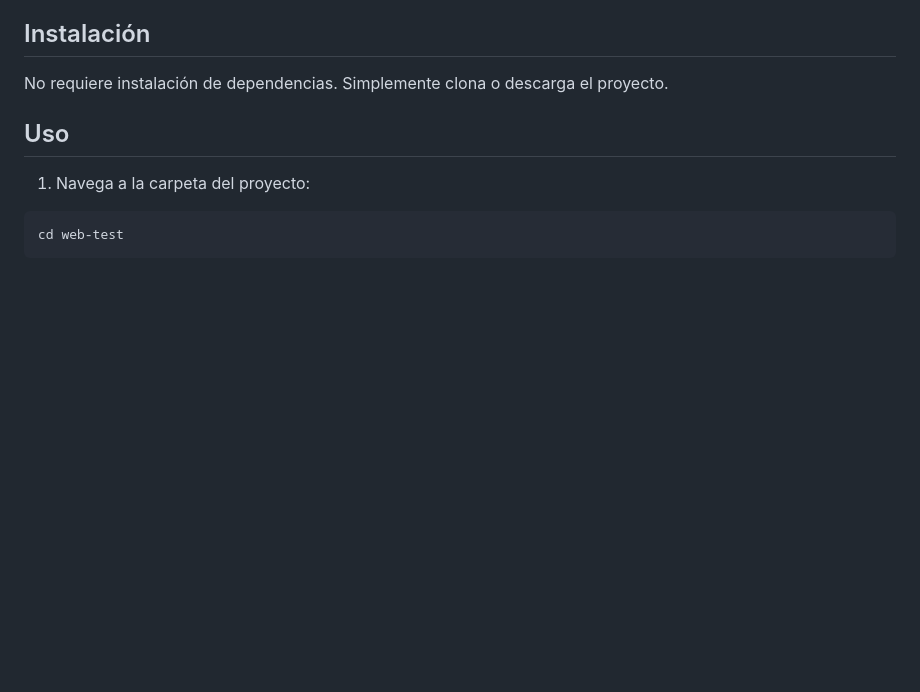
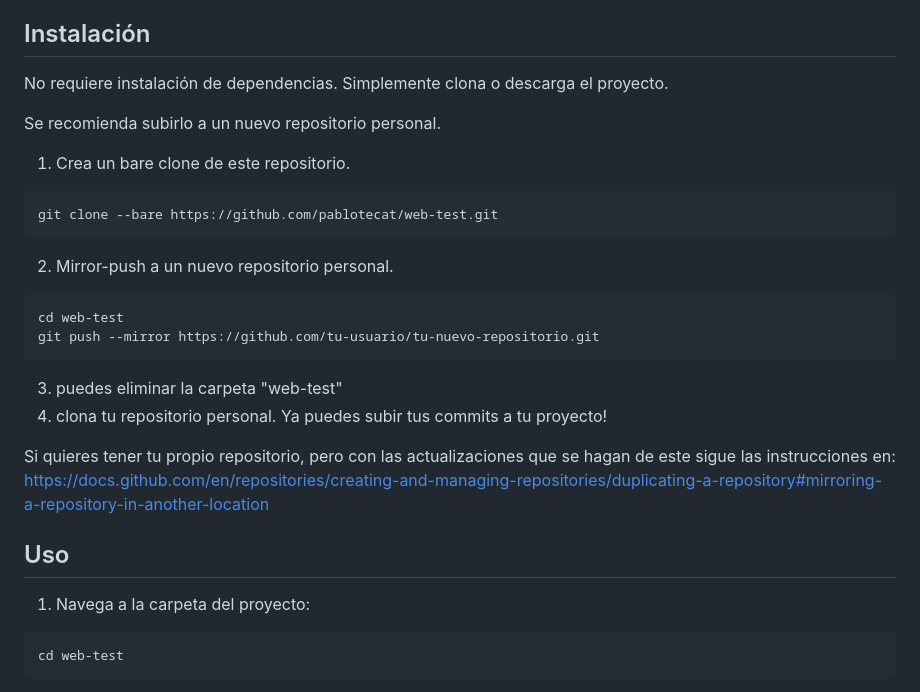
Before and after one commit to pablotecat/web-test-team-agents, a Markdown page: README.md, the part around the change. Drawn GitHub-style; blank space fills up the shorter version.

Commit message:
Add repository mirroring instructions to README
Added instructions for creating a personal repository and mirroring the original repository.

````diff
--- a/README.md
+++ b/README.md
@@ -16,6 +16,21 @@ Aplicación web simple para pruebas manuales y automatizadas de un formulario de
 ## Instalación
 
 No requiere instalación de dependencias. Simplemente clona o descarga el proyecto.
+
+Se recomienda subirlo a un nuevo repositorio personal.
+1. Crea un bare clone de este repositorio.
+```bash
+git clone --bare https://github.com/pablotecat/web-test.git
+```
+2. Mirror-push a un nuevo repositorio personal.
+```bash
+cd web-test
+git push --mirror https://github.com/tu-usuario/tu-nuevo-repositorio.git
+```
+3. puedes eliminar la carpeta "web-test"
+4. clona tu repositorio personal. Ya puedes subir tus commits a tu proyecto!
+
+Si quieres tener tu propio repositorio, pero con las actualizaciones que se hagan de este sigue las instrucciones en: https://docs.github.com/en/repositories/creating-and-managing-repositories/duplicating-a-repository#mirroring-a-repository-in-another-location
 
 ## Uso
 
````
